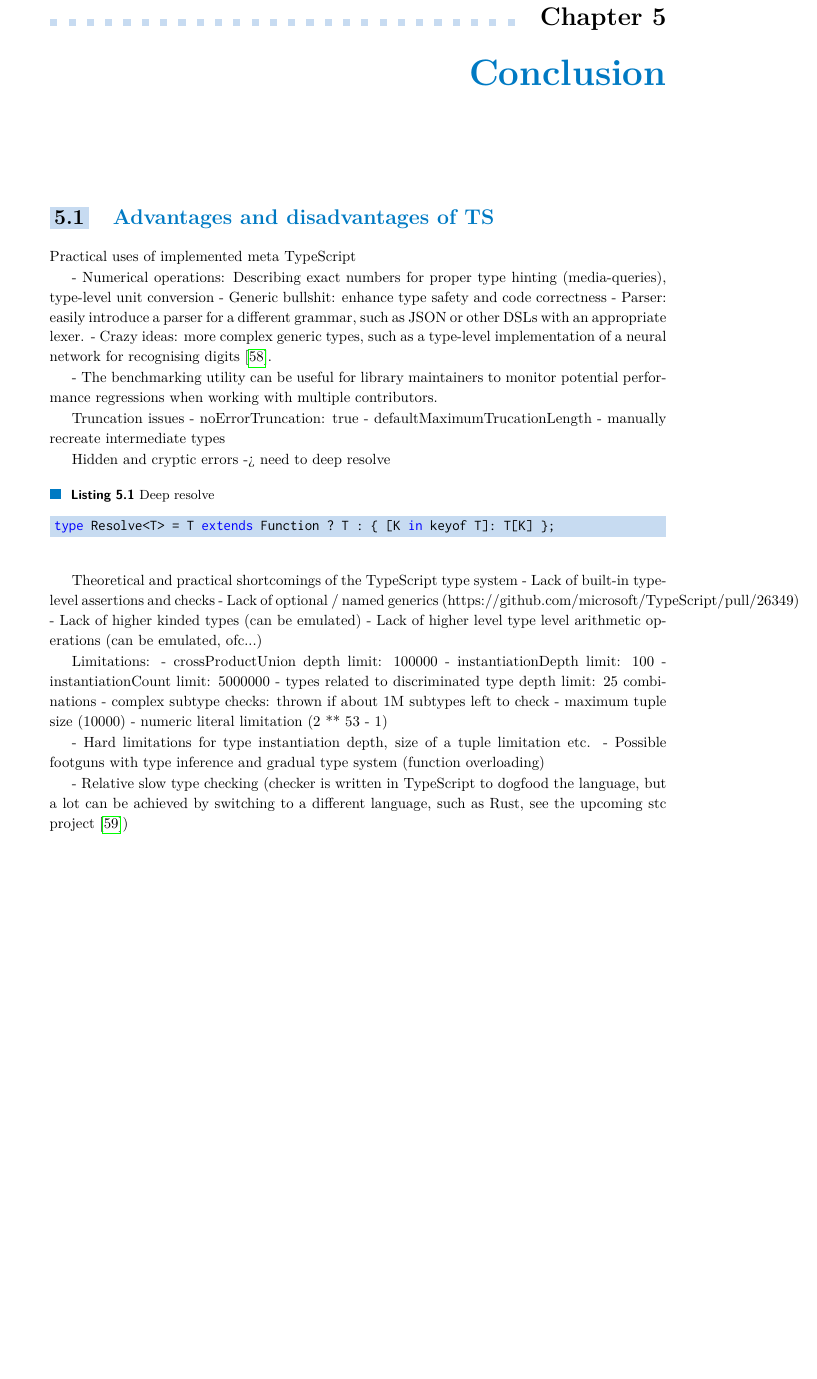
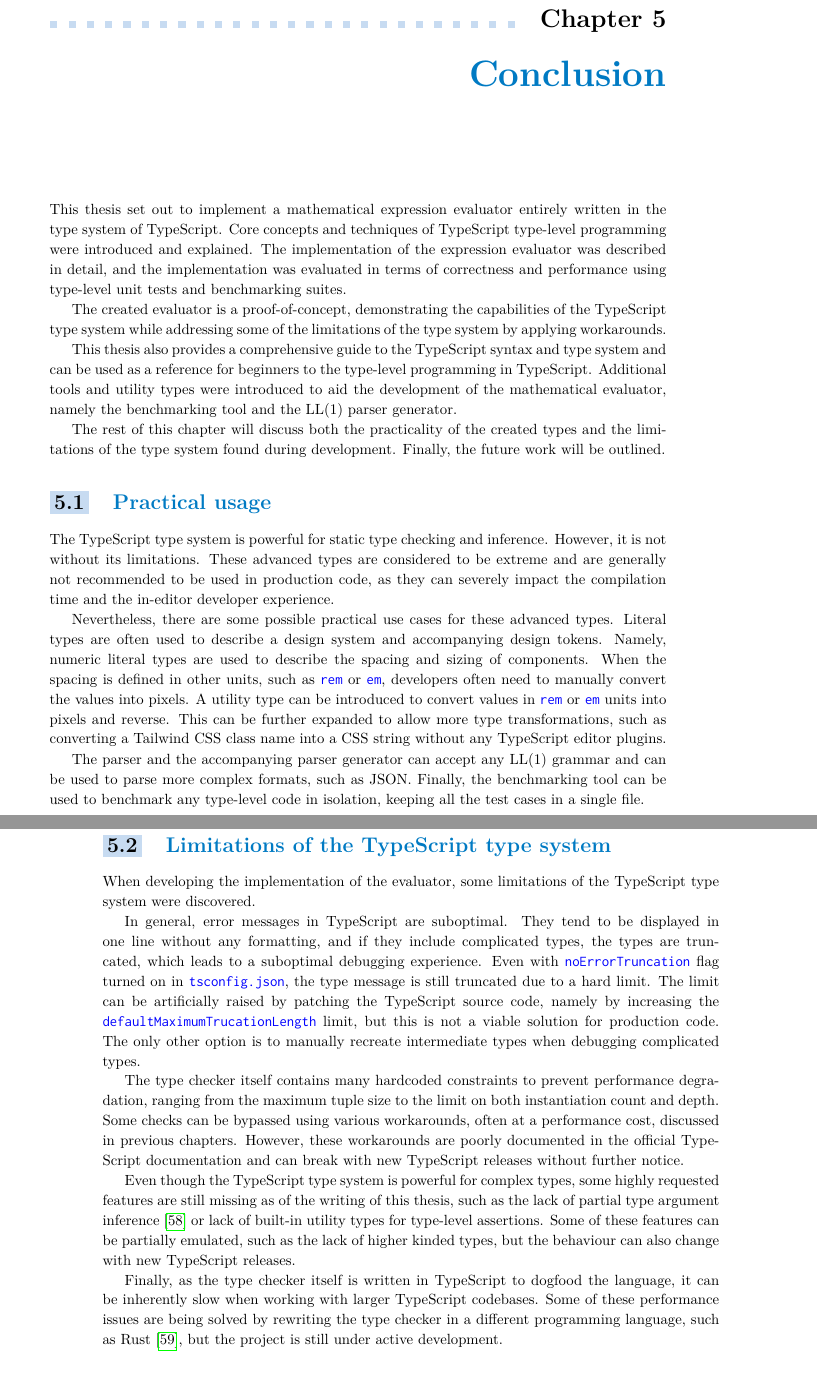
Before and after one commit to dqbd/ts-math-evaluate, a LaTeX thesis (thesis/ctufit-thesis.tex, which reads thesis/text/conclusion/conclusion.tex): part of page 67 of 79 before the commit and two parts of pages 67 and 68 of 79 after it, the two joined at a grey line, cut so that both start at the same text, the shorter picture padded with empty space. Compiled offline with pdfLaTeX.

Commit message:
Add conclusion

```diff
--- a/thesis/text/conclusion/conclusion.tex
+++ b/thesis/text/conclusion/conclusion.tex
@@ -1,49 +1,31 @@
 \chapter{Conclusion}
 
-\section{Advantages and disadvantages of TS}
+This thesis set out to implement a mathematical expression evaluator entirely written in the type system of TypeScript. Core concepts and techniques of TypeScript type-level programming were introduced and explained. The implementation of the expression evaluator was described in detail, and the implementation was evaluated in terms of correctness and performance using type-level unit tests and benchmarking suites.
 
-Practical uses of implemented meta TypeScript
+The created evaluator is a proof-of-concept, demonstrating the capabilities of the TypeScript type system while addressing some of the limitations of the type system by applying workarounds.
 
-- Numerical operations: Describing exact numbers for proper type hinting (media-queries), type-level unit conversion
-- Generic bullshit: enhance type safety and code correctness
-- Parser: easily introduce a parser for a different grammar, such as JSON or other DSLs with an appropriate lexer.
-- Crazy ideas: more complex generic types, such as a type-level implementation of a neural network for recognising digits \cite{arshLilnasySee2023}.
+This thesis also provides a comprehensive guide to the TypeScript syntax and type system and can be used as a reference for beginners to the type-level programming in TypeScript. Additional tools and utility types were introduced to aid the development of the mathematical evaluator, namely the benchmarking tool and the LL(1) parser generator.
 
-- The benchmarking utility can be useful for library maintainers to monitor potential performance regressions when working with multiple contributors.
+The rest of this chapter will discuss both the practicality of the created types and the limitations of the type system found during development. Finally, the future work will be outlined.
 
+\section{Practical usage}
 
-Truncation issues
-- noErrorTruncation: true
-- defaultMaximumTrucationLength
-- manually recreate intermediate types
+The TypeScript type system is powerful for static type checking and inference. However, it is not without its limitations. These advanced types are considered to be extreme and are generally not recommended to be used in production code, as they can severely impact the compilation time and the in-editor developer experience.
 
-Hidden and cryptic errors -> need to deep resolve
+Nevertheless, there are some possible practical use cases for these advanced types. Literal types are often used to describe a design system and accompanying design tokens. Namely, numeric literal types are used to describe the spacing and sizing of components. When the spacing is defined in other units, such as \code{rem} or \code{em}, developers often need to manually convert the values into pixels. A utility type can be introduced to convert values in \code{rem} or \code{em} units into pixels and reverse. This can be further expanded to allow more type transformations, such as converting a Tailwind CSS class name into a CSS string without any TypeScript editor plugins.
 
-\begin{listing}[ht]
-\caption{Deep resolve}\label{lst:deep-resolve}
-\begin{minted}{TypeScript}
-type Resolve<T> = T extends Function ? T : { [K in keyof T]: T[K] };
-\end{minted}
-\end{listing}
+The parser and the accompanying parser generator can accept any LL(1) grammar and can be used to parse more complex formats, such as JSON. Finally, the benchmarking tool can be used to benchmark any type-level code in isolation, keeping all the test cases in a single file.
 
-Theoretical and practical shortcomings of the TypeScript type system
-- Lack of built-in type-level assertions and checks
-- Lack of optional / named generics (https://github.com/microsoft/TypeScript/pull/26349)
-- Lack of higher kinded types (can be emulated)
-- Lack of higher level type level arithmetic operations (can be emulated, ofc...)
+\section{Limitations of the TypeScript type system}
 
-Limitations:
-- crossProductUnion depth limit: 100000
-- instantiationDepth limit: 100
-- instantiationCount limit: 5000000
-- types related to discriminated type depth limit: 25 combinations
-- complex subtype checks: thrown if about 1M subtypes left to check
-- maximum tuple size (10000)
-- numeric literal limitation (2 ** 53 - 1)
+When developing the implementation of the evaluator, some limitations of the TypeScript type system were discovered.
 
-- Hard limitations for type instantiation depth, size of a tuple limitation etc.
-- Possible footguns with type inference and gradual type system (function overloading)
+In general, error messages in TypeScript are suboptimal. They tend to be displayed in one line without any formatting, and if they include complicated types, the types are truncated, which leads to a suboptimal debugging experience. Even with \code{noErrorTruncation} flag turned on in \code{tsconfig.json}, the type message is still truncated due to a hard limit. The limit can be artificially raised by patching the TypeScript source code, namely by increasing the \code{defaultMaximumTrucationLength} limit, but this is not a viable solution for production code. The only other option is to manually recreate intermediate types when debugging complicated types.
 
-- Relative slow type checking (checker is written in TypeScript to dogfood the language, but a lot can be achieved by switching to a different language, such as Rust, see the upcoming stc project \cite{Stc2023})
+The type checker itself contains many hardcoded constraints to prevent performance degradation, ranging from the maximum tuple size to the limit on both instantiation count and depth. Some checks can be bypassed using various workarounds, often at a performance cost, discussed in previous chapters. However, these workarounds are poorly documented in the official TypeScript documentation and can break with new TypeScript releases without further notice.
+
+Even though the TypeScript type system is powerful for complex types, some highly requested features are still missing as of the writing of this thesis, such as the lack of partial type argument inference \cite{ImplementPartialType} or lack of built-in utility types for type-level assertions. Some of these features can be partially emulated, such as the lack of higher kinded types, but the behaviour can also change with new TypeScript releases.
+
+Finally, as the type checker itself is written in TypeScript to dogfood the language, it can be inherently slow when working with larger TypeScript codebases. Some of these performance issues are being solved by rewriting the type checker in a different programming language, such as Rust \cite{Stc2023}, but the project is still under active development.
 
 \section{Future work}
```
Also changed, not shown: thesis/sources.bib (+10 -0 lines), thesis/text/appendix.tex (+1 -1 lines), thesis/ctufit-thesis.pdf, thesis/text/conclusion/conclusion.tex (6 more changed lines), 1 other file.
